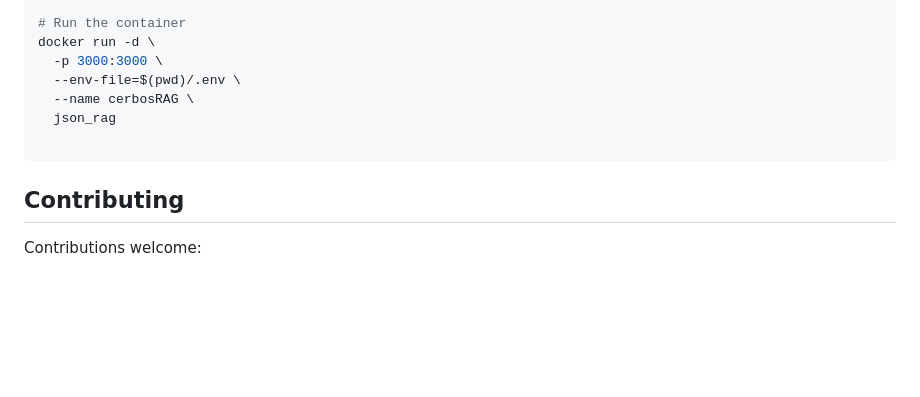
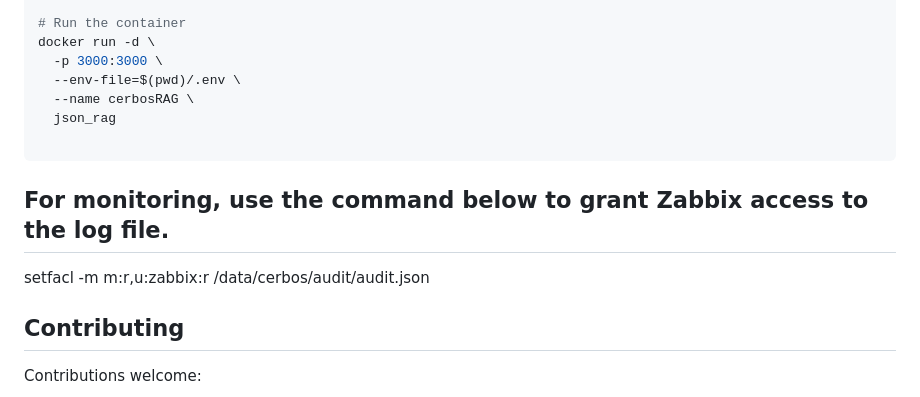
Before and after one commit to ChrisXHLeung/jsonRAG, a Markdown page: Readme.md, the part around the change. Rendered like a GitHub page; blank space fills up the shorter version.

````diff
--- a/Readme.md
+++ b/Readme.md
@@ -151,6 +151,10 @@ docker run -d \
 
 ```
 
+## For monitoring, use the command below to grant Zabbix access to the log file.
+setfacl -m m:r,u:zabbix:r /data/cerbos/audit/audit.json
+
+
 ## Contributing
 
 Contributions welcome:
````
